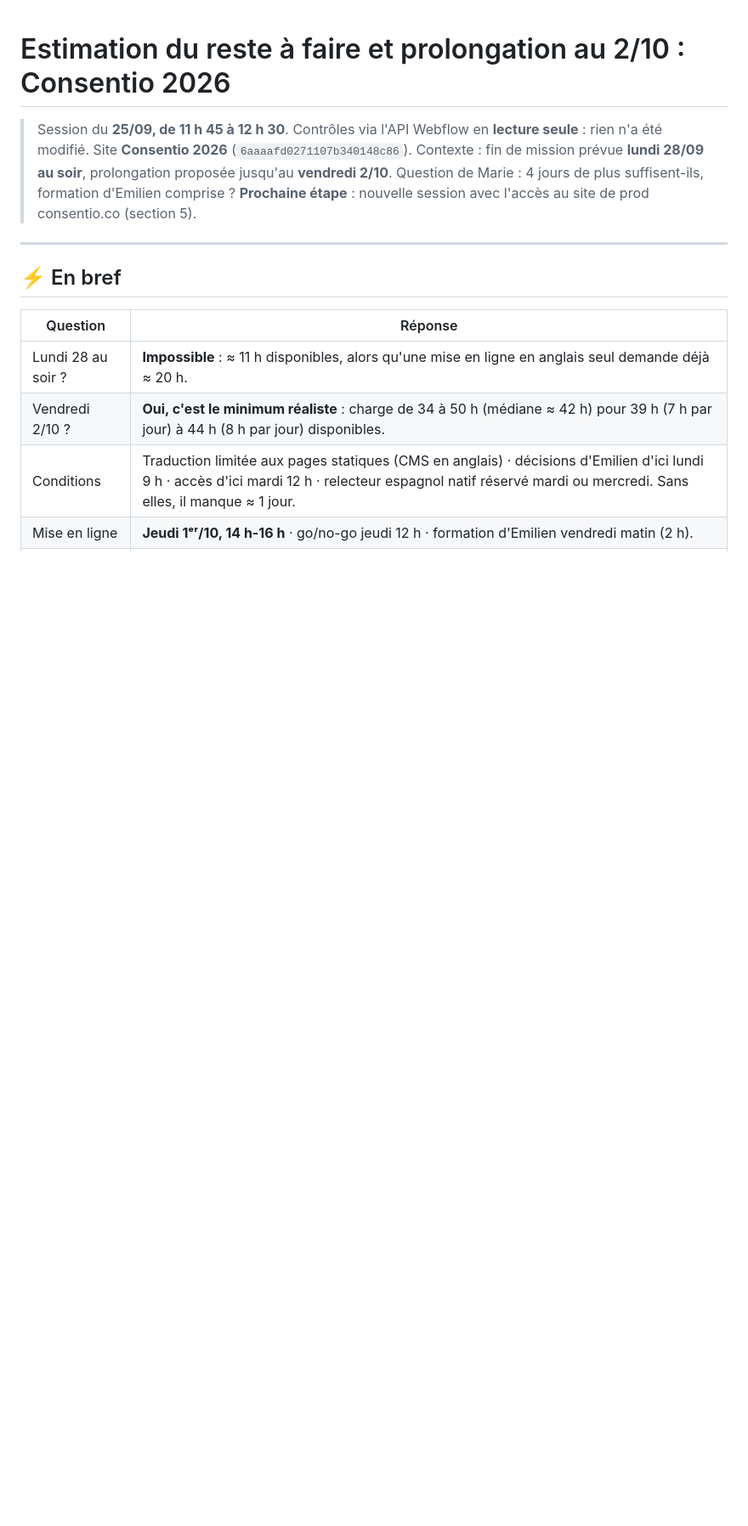
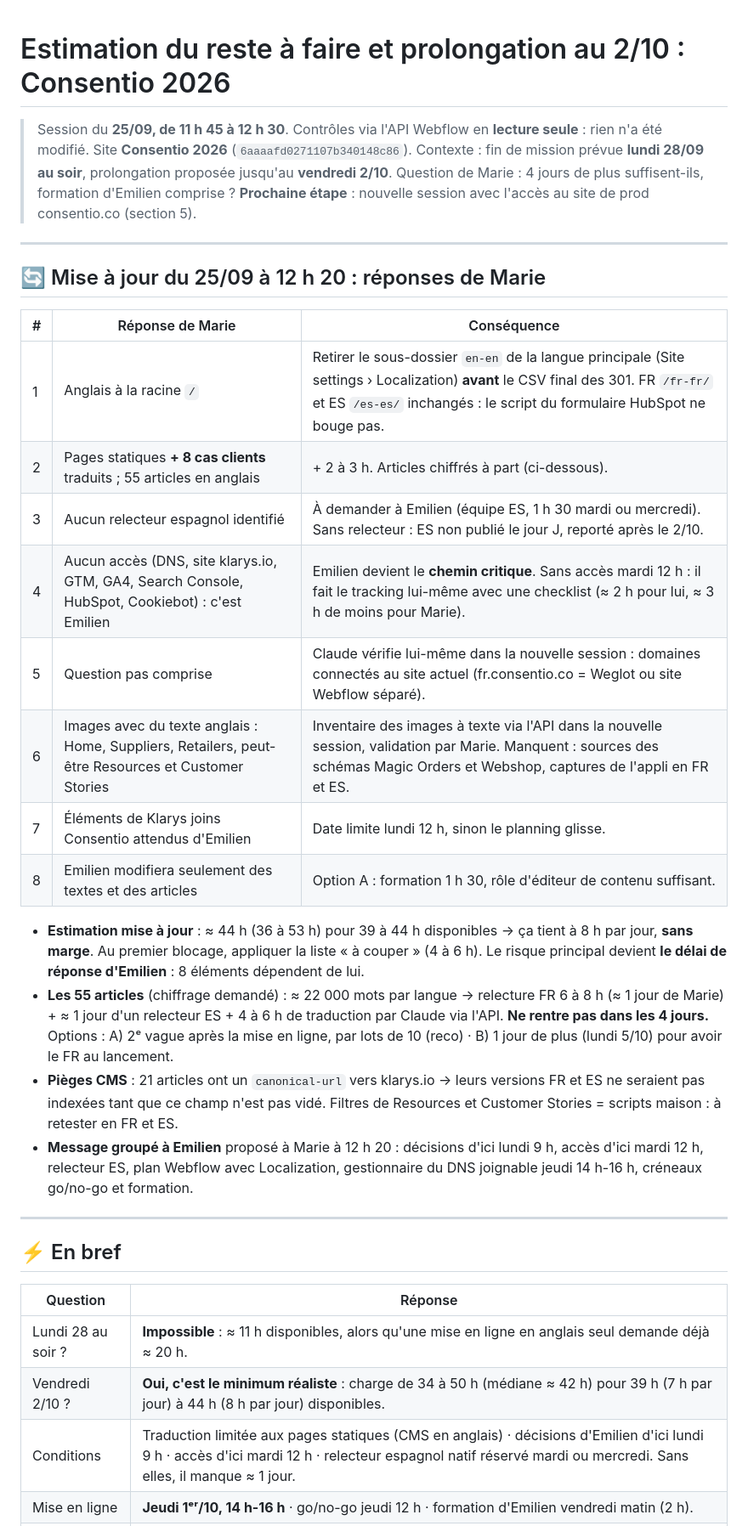
Before and after one commit to mariegainche-netizen/Webflow, a Markdown page: RECAP-25sept-estimation-prolongation.md, the part around one of its changes. Shown at 85% size. GitHub-like rendering; blank space fills up the shorter version.

Commit message:
Récap 25/09 : réponses de Marie et chiffrage des 55 articles
- Anglais à la racine, pages statiques + 8 cas clients traduits
- Accès et relecteur ES dépendent d'Emilien : chemin critique
- 55 articles : ≈ 1 jour de relecture FR + 1 jour de relecture ES,
  hors des 4 jours (2e vague recommandée)

Co-Authored-By: Claude Opus 5.5 <noreply@anthropic.com>
Claude-Session: https://claude.ai/code/session_01WTRfYFwAJrpSKQtY49FnQ4

```diff
--- a/RECAP-25sept-estimation-prolongation.md
+++ b/RECAP-25sept-estimation-prolongation.md
@@ -3,6 +3,26 @@
 > Session du **25/09, de 11 h 45 à 12 h 30**. Contrôles via l'API Webflow en **lecture seule** : rien n'a été modifié. Site **Consentio 2026** (`6aaaafd0271107b340148c86`).
 > Contexte : fin de mission prévue **lundi 28/09 au soir**, prolongation proposée jusqu'au **vendredi 2/10**. Question de Marie : 4 jours de plus suffisent-ils, formation d'Emilien comprise ?
 > **Prochaine étape** : nouvelle session avec l'accès au site de prod consentio.co (section 5).
+
+---
+
+## 🔄 Mise à jour du 25/09 à 12 h 20 : réponses de Marie
+
+| # | Réponse de Marie | Conséquence |
+|---|---|---|
+| 1 | Anglais à la racine `/` | Retirer le sous-dossier `en-en` de la langue principale (Site settings › Localization) **avant** le CSV final des 301. FR `/fr-fr/` et ES `/es-es/` inchangés : le script du formulaire HubSpot ne bouge pas. |
+| 2 | Pages statiques **+ 8 cas clients** traduits ; 55 articles en anglais | + 2 à 3 h. Articles chiffrés à part (ci-dessous). |
+| 3 | Aucun relecteur espagnol identifié | À demander à Emilien (équipe ES, 1 h 30 mardi ou mercredi). Sans relecteur : ES non publié le jour J, reporté après le 2/10. |
+| 4 | Aucun accès (DNS, site klarys.io, GTM, GA4, Search Console, HubSpot, Cookiebot) : c'est Emilien | Emilien devient le **chemin critique**. Sans accès mardi 12 h : il fait le tracking lui-même avec une checklist (≈ 2 h pour lui, ≈ 3 h de moins pour Marie). |
+| 5 | Question pas comprise | Claude vérifie lui-même dans la nouvelle session : domaines connectés au site actuel (fr.consentio.co = Weglot ou site Webflow séparé). |
+| 6 | Images avec du texte anglais : Home, Suppliers, Retailers, peut-être Resources et Customer Stories | Inventaire des images à texte via l'API dans la nouvelle session, validation par Marie. Manquent : sources des schémas Magic Orders et Webshop, captures de l'appli en FR et ES. |
+| 7 | Éléments de Klarys joins Consentio attendus d'Emilien | Date limite lundi 12 h, sinon le planning glisse. |
+| 8 | Emilien modifiera seulement des textes et des articles | Option A : formation 1 h 30, rôle d'éditeur de contenu suffisant. |
+
+- **Estimation mise à jour** : ≈ 44 h (36 à 53 h) pour 39 à 44 h disponibles → ça tient à 8 h par jour, **sans marge**. Au premier blocage, appliquer la liste « à couper » (4 à 6 h). Le risque principal devient **le délai de réponse d'Emilien** : 8 éléments dépendent de lui.
+- **Les 55 articles** (chiffrage demandé) : ≈ 22 000 mots par langue → relecture FR 6 à 8 h (≈ 1 jour de Marie) + ≈ 1 jour d'un relecteur ES + 4 à 6 h de traduction par Claude via l'API. **Ne rentre pas dans les 4 jours.** Options : A) 2ᵉ vague après la mise en ligne, par lots de 10 (reco) · B) 1 jour de plus (lundi 5/10) pour avoir le FR au lancement.
+- **Pièges CMS** : 21 articles ont un `canonical-url` vers klarys.io → leurs versions FR et ES ne seraient pas indexées tant que ce champ n'est pas vidé. Filtres de Resources et Customer Stories = scripts maison : à retester en FR et ES.
+- **Message groupé à Emilien** proposé à Marie à 12 h 20 : décisions d'ici lundi 9 h, accès d'ici mardi 12 h, relecteur ES, plan Webflow avec Localization, gestionnaire du DNS joignable jeudi 14 h-16 h, créneaux go/no-go et formation.
 
 ---
 
```
Also changed, not shown: other parts of RECAP-25sept-estimation-prolongation.md (+1 -1 lines).
